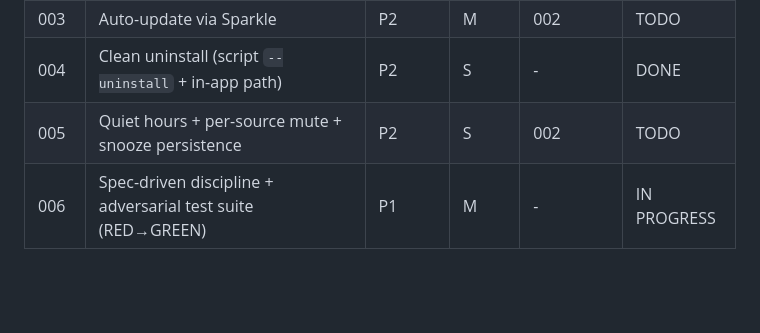
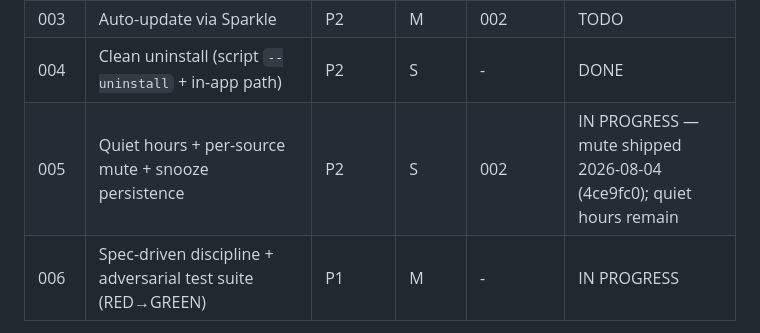
Before and after one commit to 8-BitRhyon/bantay-tui, a Markdown page: plans/README.md, the part around the change. Rendered like a GitHub page; blank space fills up the shorter version.

Commit message:
docs: plan 005 mute half shipped (ledger status)

```diff
--- a/plans/README.md
+++ b/plans/README.md
@@ -20,7 +20,7 @@ adversarial corpus (`try to break it`) grows with every plan.
 | 002  | Real Settings window (replace `EmptyView()`) + onboarding | P1 | M | 001 | DONE |
 | 003  | Auto-update via Sparkle | P2 | M | 002 | TODO |
 | 004  | Clean uninstall (script `--uninstall` + in-app path) | P2 | S |  -  | DONE |
-| 005  | Quiet hours + per-source mute + snooze persistence | P2 | S | 002 | TODO |
+| 005  | Quiet hours + per-source mute + snooze persistence | P2 | S | 002 | IN PROGRESS — mute shipped 2026-08-04 (4ce9fc0); quiet hours remain |
 | 006  | Spec-driven discipline + adversarial test suite (RED→GREEN) | P1 | M |  -  | IN PROGRESS |
 
 Status values: TODO | IN PROGRESS | DONE | BLOCKED (with one-line reason) |
```
